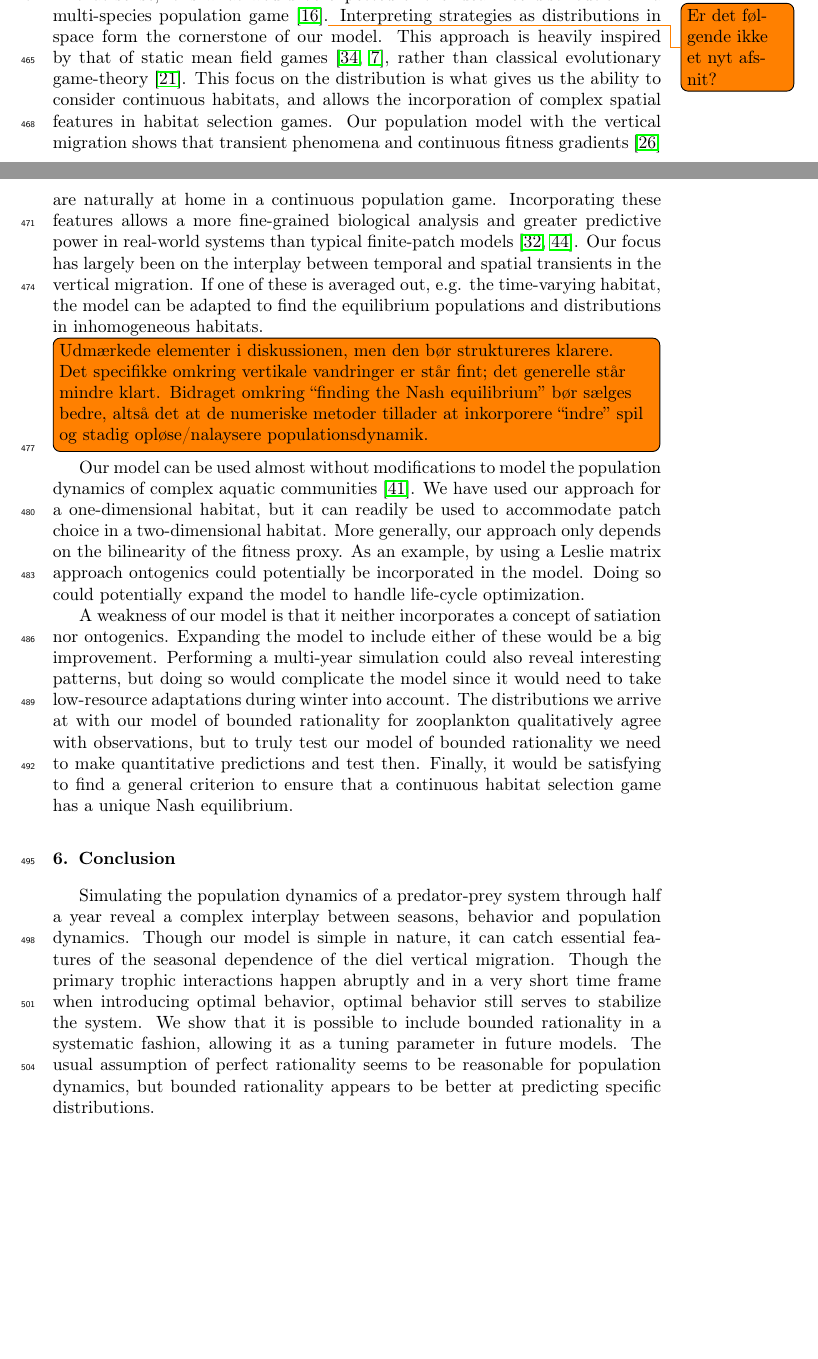
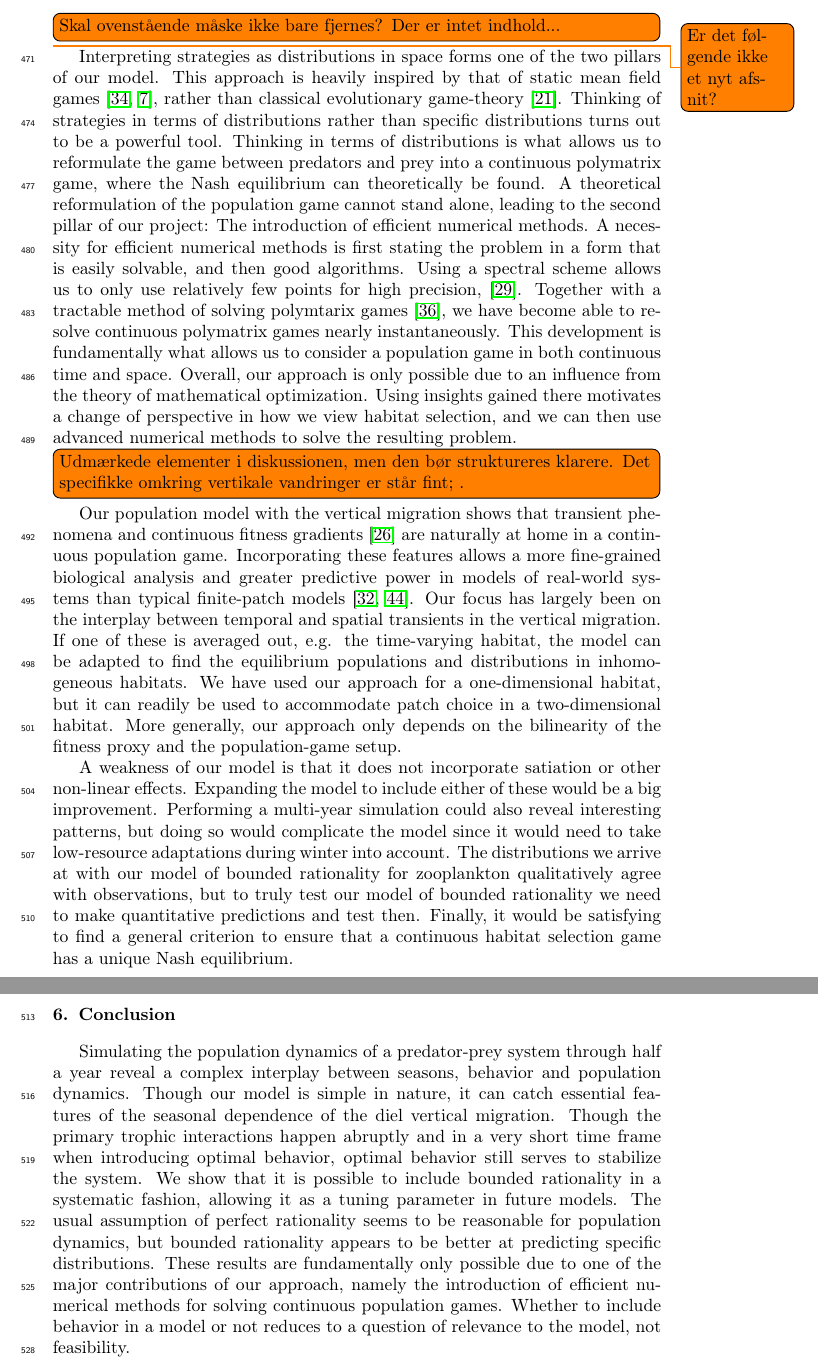
Before and after one commit to jemff/food_web, a LaTeX paper (results/main.tex, which reads results/discussion.tex): two parts of pages 18 and 19 of 24 before the commit and two parts of pages 19 and 20 of 24 after it, joined at a grey line, cut at the place of the change, the shorter picture padded with empty space. Compiled offline with pdfLaTeX.

Commit message:
Updated the discussion

```diff
--- a/results/discussion.tex
+++ b/results/discussion.tex
@@ -16,20 +17,37 @@ The model of optimal foraging with bounded rationality we present is testable, \
 
 \todo[inline]{Tydeliggør strukturen i diskussion. Måske vil at markere ``In terms of the specific case of diel vertical migrations,'' vs ``At the level of general population games,'' eller sådan noget.}
 %Modelling population games as we do presents an example of a sequence of static mean-field games in continuous space, and, or interacting ideal free distributions \citep{cressman2004ideal, cressman2010ideal} if considering the steady-state.
-It is unclear whether the instantaneous distributions we find satisfy the criteria for being multi-species ideal free distributions \citep{kvrivan2008ideal}, i.e. stable under best-response dynamics. The Nash equilibrium of the habitat selection game is unique \citep{verticalmigration}, and the distribution we find corresponds to that found in nature. In that sense, it is what would be expected of the ideal free distribution in a multi-species population game \citep{cressman2004ideal}.\todo{Er det følgende ikke et nyt afsnit?}
-Interpreting strategies as distributions in space form the cornerstone of our model. This approach is heavily inspired by that of static mean field games \citep{lasry2007mean, blanchet2016optimal}, rather than classical evolutionary game-theory \cite{hofbauer1998evolutionary}. This focus on the distribution is what gives us the ability to consider continuous habitats, and allows the incorporation of complex spatial features in habitat selection games. Our population model with the vertical migration shows that transient phenomena and continuous fitness gradients \citep{kawecki2004conceptual} are naturally at home in a continuous population game. Incorporating these features allows a more fine-grained biological analysis and greater predictive power in real-world systems than typical finite-patch models \citep{kvrivan2008ideal, sadowski2019predator}. Our focus has largely been on the interplay between temporal and spatial transients in the vertical migration. If one of these is averaged out, e.g. the time-varying habitat, the model can be adapted to find the equilibrium populations and distributions in inhomogeneous habitats.
+If we look at the specific distributions we find, it is unclear if they satisfy the criteria for being multi-species ideal free distributions \citep{kvrivan2008ideal}, i.e. stable under best-response dynamics. The Nash equilibrium of the habitat selection game is unique \citep{verticalmigration}, and the distribution we find corresponds to that found in nature. In that sense, it is what would be expected of the ideal free distribution in a multi-species population game \citep{cressman2004ideal}.
+\todo[inline]{Skal ovenstående måske ikke bare fjernes? Der er intet indhold...}
 
-\todo[inline]{Udmærkede elementer i diskussionen, men den bør struktureres klarere. Det specifikke omkring vertikale vandringer er står fint; det generelle står mindre klart. Bidraget omkring ``finding the Nash equilibrium'' bør sælges bedre, altså det at de numeriske metoder tillader at inkorporere ``indre'' spil og stadig opløse/nalaysere populationsdynamik.}
 
-Our model can be used almost without modifications to model the population dynamics of complex aquatic communities \citep{pinti2019trophic}. We have used our approach for a one-dimensional habitat, but it can readily be used to accommodate patch choice in a two-dimensional habitat. More generally, our approach only depends on the bilinearity of the fitness proxy. As an example, by using a Leslie matrix approach ontogenics could potentially be incorporated in the model. Doing so could potentially expand the model to handle life-cycle optimization.
+\todo{Er det følgende ikke et nyt afsnit?}
+Interpreting strategies as distributions in space forms one of the two pillars of our model. This approach is heavily inspired by that of static mean field games \citep{lasry2007mean, blanchet2016optimal}, rather than classical evolutionary game-theory \cite{hofbauer1998evolutionary}. Thinking of strategies in terms of distributions rather than specific distributions turns out to be a powerful tool. Thinking in terms of distributions is what allows us to reformulate the game between predators and prey into a continuous polymatrix game, where the Nash equilibrium can theoretically be found. A theoretical reformulation of the population game cannot stand alone, leading to the second pillar of our project: The introduction of efficient numerical methods. A necessity for efficient numerical methods is first stating the problem in a form that is easily solvable, and then good algorithms. Using a spectral scheme allows us to only use relatively few points for high precision, \citep{kopriva2009implementing}. Together with a tractable method of solving polymtarix games \citep{miller1991copositive}, we have become able to resolve continuous polymatrix games nearly instantaneously. This development is fundamentally what allows us to consider a population game in both continuous time and space.
+Overall, our approach is only possible due to an influence from the theory of mathematical optimization. Using insights gained there motivates a change of perspective in how we view habitat selection, and we can then use advanced numerical methods to solve the resulting problem.
+
+
+
+
+%This focus on the distribution is what gives us the ability to consider continuous habitats, and allows the incorporation of complex spatial features in habitat selection games.
+
+
+
+
+
+\todo[inline]{Udmærkede elementer i diskussionen, men den bør struktureres klarere. Det specifikke omkring vertikale vandringer er står fint; .}
+Our population model with the vertical migration shows that transient phenomena and continuous fitness gradients \citep{kawecki2004conceptual} are naturally at home in a continuous population game. Incorporating these features allows a more fine-grained biological analysis and greater predictive power in models of real-world systems than typical finite-patch models \citep{kvrivan2008ideal, sadowski2019predator}. Our focus has largely been on the interplay between temporal and spatial transients in the vertical migration. If one of these is averaged out, e.g. the time-varying habitat, the model can be adapted to find the equilibrium populations and distributions in inhomogeneous habitats. We have used our approach for a one-dimensional habitat, but it can readily be used to accommodate patch choice in a two-dimensional habitat. More generally, our approach only depends on the bilinearity of the fitness proxy and the population-game setup.
+
+
+%Our model can be used almost without modifications to model the population dynamics of complex aquatic communities \citep{pinti2019trophic}.  As an example, by using a Leslie matrix approach ontogenics could potentially be incorporated in the model. Doing so could potentially expand the model to handle life-cycle optimization.
 
 %\subsection{Further work} %1 paragraph
-A weakness of our model is that it neither incorporates a concept of satiation nor ontogenics. Expanding the model to include either of these would be a big improvement. Performing a multi-year simulation could also reveal interesting patterns, but doing so would complicate the model since it would need to take low-resource adaptations during winter into account. The distributions we arrive at with our model of bounded rationality for zooplankton qualitatively agree with observations, but to truly test our model of bounded rationality we need to make quantitative predictions and test then. Finally, it would be satisfying to find a general criterion to ensure that a continuous habitat selection game has a unique Nash equilibrium.
+A weakness of our model is that it does not incorporate satiation or other non-linear effects. Expanding the model to include either of these would be a big improvement. Performing a multi-year simulation could also reveal interesting patterns, but doing so would complicate the model since it would need to take low-resource adaptations during winter into account. The distributions we arrive at with our model of bounded rationality for zooplankton qualitatively agree with observations, but to truly test our model of bounded rationality we need to make quantitative predictions and test then. Finally, it would be satisfying to find a general criterion to ensure that a continuous habitat selection game has a unique Nash equilibrium.
 
 
 \section{Conclusion} %1 paragraph
 Simulating the population dynamics of a predator-prey system through half a year reveal a complex interplay between seasons, behavior and population dynamics. Though our model is simple in nature, it can catch essential features of the seasonal dependence of the diel vertical migration. Though the primary trophic interactions happen abruptly and in a very short time frame when introducing optimal behavior, optimal behavior still serves to stabilize the system.
 We show that it is possible to include bounded rationality in a systematic fashion, allowing it as a tuning parameter in future models. The usual assumption of perfect rationality seems to be reasonable for population dynamics, but bounded rationality appears to be better at predicting specific distributions.
+These results are fundamentally only possible due to one of the major contributions of our approach, namely the introduction of efficient numerical methods for solving continuous population games. Whether to include behavior in a model or not reduces to a question of relevance to the model, not feasibility.
 \todo[inline]{Et væsentligt element af bidraget mangler at blive nævnt: at beregningsmæssige metoder (Nash, diskretisering) muliggør at inddrage spil i populationsdynamik.}
 
 %%% Local Variables:
```
Also changed, not shown: results/results.tex (+0 -2 lines), results/discussion.tex (9 more changed lines), 1 other file.
